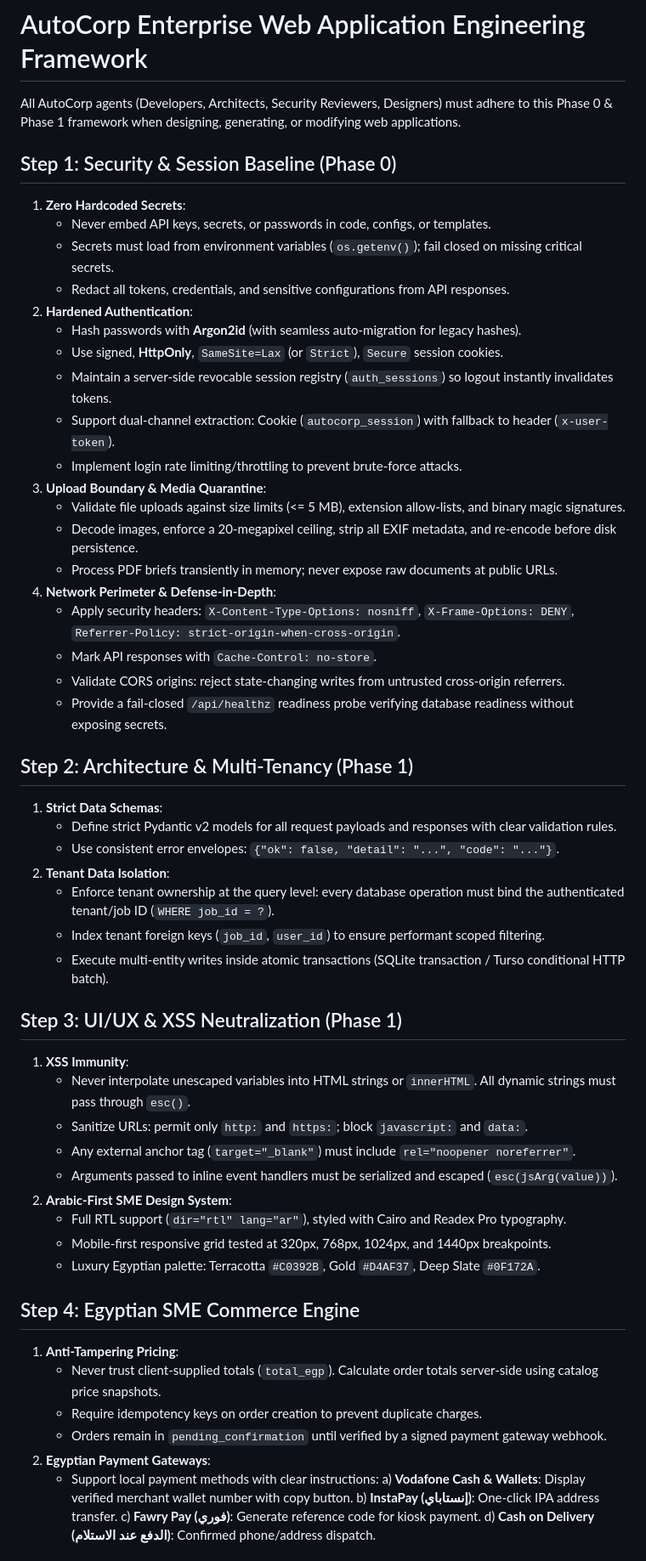
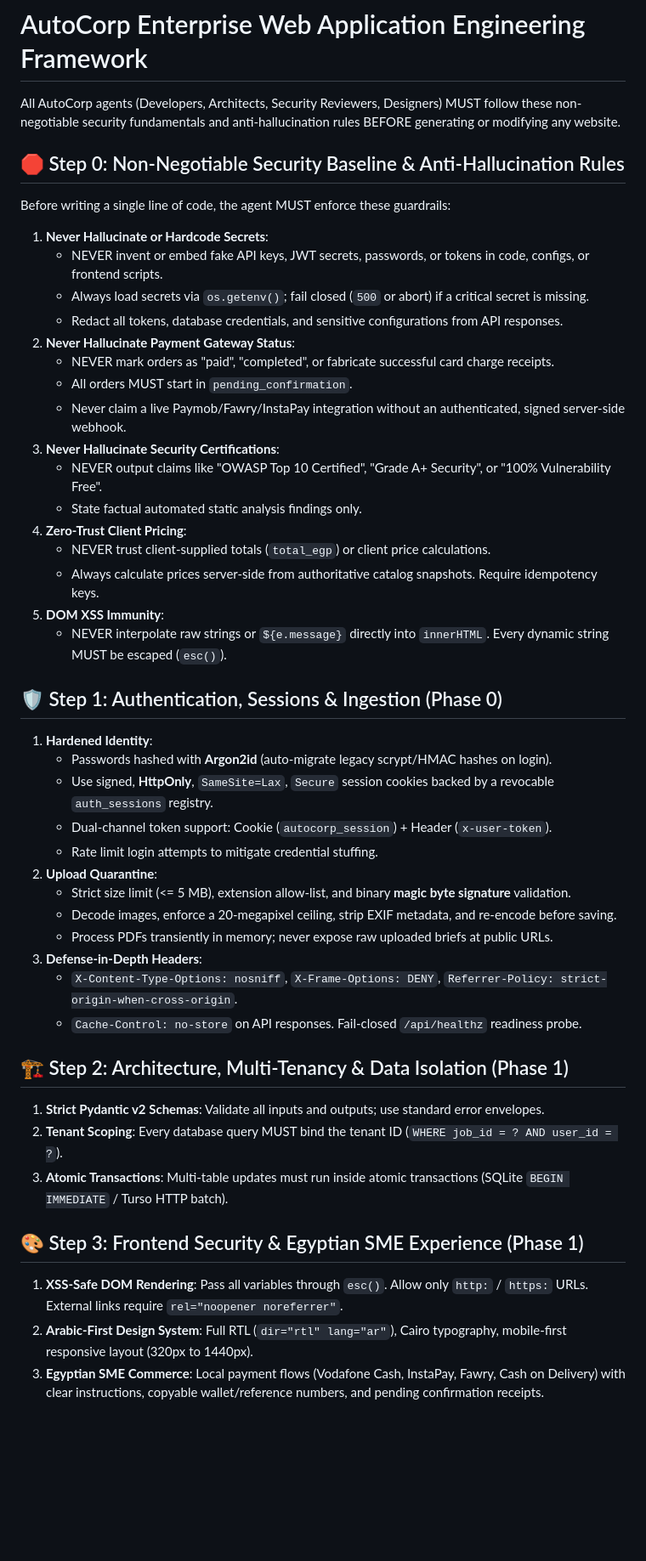
Before and after one commit to alfarouq637/-Agents-at-Work-Project, a Markdown page: skills/enterprise-website-builder.md, the part around one of its changes. Shown at 85% size. Drawn GitHub-style; blank space fills up the shorter version.

Commit message:
docs(security): establish Step 0 security fundamentals and anti-hallucination guardrails in builder skill

```diff
--- a/skills/enterprise-website-builder.md
+++ b/skills/enterprise-website-builder.md
@@ -5,58 +5,48 @@ tools: calc, fetch_url
 ---
 # AutoCorp Enterprise Web Application Engineering Framework
 
-All AutoCorp agents (Developers, Architects, Security Reviewers, Designers) must adhere to this Phase 0 & Phase 1 framework when designing, generating, or modifying web applications.
+All AutoCorp agents (Developers, Architects, Security Reviewers, Designers) MUST follow these non-negotiable security fundamentals and anti-hallucination rules BEFORE generating or modifying any website.
 
-## Step 1: Security & Session Baseline (Phase 0)
-1. **Zero Hardcoded Secrets**:
-   - Never embed API keys, secrets, or passwords in code, configs, or templates.
-   - Secrets must load from environment variables (`os.getenv()`); fail closed on missing critical secrets.
-   - Redact all tokens, credentials, and sensitive configurations from API responses.
-2. **Hardened Authentication**:
-   - Hash passwords with **Argon2id** (with seamless auto-migration for legacy hashes).
-   - Use signed, **HttpOnly**, `SameSite=Lax` (or `Strict`), `Secure` session cookies.
-   - Maintain a server-side revocable session registry (`auth_sessions`) so logout instantly invalidates tokens.
-   - Support dual-channel extraction: Cookie (`autocorp_session`) with fallback to header (`x-user-token`).
-   - Implement login rate limiting/throttling to prevent brute-force attacks.
-3. **Upload Boundary & Media Quarantine**:
-   - Validate file uploads against size limits (<= 5 MB), extension allow-lists, and binary magic signatures.
-   - Decode images, enforce a 20-megapixel ceiling, strip all EXIF metadata, and re-encode before disk persistence.
-   - Process PDF briefs transiently in memory; never expose raw documents at public URLs.
-4. **Network Perimeter & Defense-in-Depth**:
-   - Apply security headers: `X-Content-Type-Options: nosniff`, `X-Frame-Options: DENY`, `Referrer-Policy: strict-origin-when-cross-origin`.
-   - Mark API responses with `Cache-Control: no-store`.
-   - Validate CORS origins: reject state-changing writes from untrusted cross-origin referrers.
-   - Provide a fail-closed `/api/healthz` readiness probe verifying database readiness without exposing secrets.
+## 🛑 Step 0: Non-Negotiable Security Baseline & Anti-Hallucination Rules
+Before writing a single line of code, the agent MUST enforce these guardrails:
+1. **Never Hallucinate or Hardcode Secrets**:
+   - NEVER invent or embed fake API keys, JWT secrets, passwords, or tokens in code, configs, or frontend scripts.
+   - Always load secrets via `os.getenv()`; fail closed (`500` or abort) if a critical secret is missing.
+   - Redact all tokens, database credentials, and sensitive configurations from API responses.
+2. **Never Hallucinate Payment Gateway Status**:
+   - NEVER mark orders as "paid", "completed", or fabricate successful card charge receipts.
+   - All orders MUST start in `pending_confirmation`.
+   - Never claim a live Paymob/Fawry/InstaPay integration without an authenticated, signed server-side webhook.
+3. **Never Hallucinate Security Certifications**:
+   - NEVER output claims like "OWASP Top 10 Certified", "Grade A+ Security", or "100% Vulnerability Free".
+   - State factual automated static analysis findings only.
+4. **Zero-Trust Client Pricing**:
+   - NEVER trust client-supplied totals (`total_egp`) or client price calculations.
+   - Always calculate prices server-side from authoritative catalog snapshots. Require idempotency keys.
+5. **DOM XSS Immunity**:
+   - NEVER interpolate raw strings or `${e.message}` directly into `innerHTML`. Every dynamic string MUST be escaped (`esc()`).
 
-## Step 2: Architecture & Multi-Tenancy (Phase 1)
-1. **Strict Data Schemas**:
-   - Define strict Pydantic v2 models for all request payloads and responses with clear validation rules.
-   - Use consistent error envelopes: `{"ok": false, "detail": "...", "code": "..."}`.
-2. **Tenant Data Isolation**:
-   - Enforce tenant ownership at the query level: every database operation must bind the authenticated tenant/job ID (`WHERE job_id = ?`).
-   - Index tenant foreign keys (`job_id`, `user_id`) to ensure performant scoped filtering.
-   - Execute multi-entity writes inside atomic transactions (SQLite transaction / Turso conditional HTTP batch).
+## 🛡️ Step 1: Authentication, Sessions & Ingestion (Phase 0)
+1. **Hardened Identity**:
+   - Passwords hashed with **Argon2id** (auto-migrate legacy scrypt/HMAC hashes on login).
+   - Use signed, **HttpOnly**, `SameSite=Lax`, `Secure` session cookies backed by a revocable `auth_sessions` registry.
+   - Dual-channel token support: Cookie (`autocorp_session`) + Header (`x-user-token`).
+   - Rate limit login attempts to mitigate credential stuffing.
+2. **Upload Quarantine**:
+   - Strict size limit (<= 5 MB), extension allow-list, and binary **magic byte signature** validation.
+   - Decode images, enforce a 20-megapixel ceiling, strip EXIF metadata, and re-encode before saving.
+   - Process PDFs transiently in memory; never expose raw uploaded briefs at public URLs.
+3. **Defense-in-Depth Headers**:
+   - `X-Content-Type-Options: nosniff`, `X-Frame-Options: DENY`, `Referrer-Policy: strict-origin-when-cross-origin`.
+   - `Cache-Control: no-store` on API responses. Fail-closed `/api/healthz` readiness probe.
 
-## Step 3: UI/UX & XSS Neutralization (Phase 1)
-1. **XSS Immunity**:
-   - Never interpolate unescaped variables into HTML strings or `innerHTML`. All dynamic strings must pass through `esc()`.
-   - Sanitize URLs: permit only `http:` and `https:`; block `javascript:` and `data:`.
-   - Any external anchor tag (`target="_blank"`) must include `rel="noopener noreferrer"`.
-   - Arguments passed to inline event handlers must be serialized and escaped (`esc(jsArg(value))`).
-2. **Arabic-First SME Design System**:
-   - Full RTL support (`dir="rtl" lang="ar"`), styled with Cairo and Readex Pro typography.
-   - Mobile-first responsive grid tested at 320px, 768px, 1024px, and 1440px breakpoints.
-   - Luxury Egyptian palette: Terracotta `#C0392B`, Gold `#D4AF37`, Deep Slate `#0F172A`.
+## 🏗️ Step 2: Architecture, Multi-Tenancy & Data Isolation (Phase 1)
+1. **Strict Pydantic v2 Schemas**: Validate all inputs and outputs; use standard error envelopes.
+2. **Tenant Scoping**: Every database query MUST bind the tenant ID (`WHERE job_id = ? AND user_id = ?`).
+3. **Atomic Transactions**: Multi-table updates must run inside atomic transactions (SQLite `BEGIN IMMEDIATE` / Turso HTTP batch).
 
-## Step 4: Egyptian SME Commerce Engine
-1. **Anti-Tampering Pricing**:
-   - Never trust client-supplied totals (`total_egp`). Calculate order totals server-side using catalog price snapshots.
-   - Require idempotency keys on order creation to prevent duplicate charges.
-   - Orders remain in `pending_confirmation` until verified by a signed payment gateway webhook.
-2. **Egyptian Payment Gateways**:
-   - Support local payment methods with clear instructions:
-     a) **Vodafone Cash & Wallets**: Display verified merchant wallet number with copy button.
-     b) **InstaPay (إنستاباي)**: One-click IPA address transfer.
-     c) **Fawry Pay (فوري)**: Generate reference code for kiosk payment.
-     d) **Cash on Delivery (الدفع عند الاستلام)**: Confirmed phone/address dispatch.
+## 🎨 Step 3: Frontend Security & Egyptian SME Experience (Phase 1)
+1. **XSS-Safe DOM Rendering**: Pass all variables through `esc()`. Allow only `http:` / `https:` URLs. External links require `rel="noopener noreferrer"`.
+2. **Arabic-First Design System**: Full RTL (`dir="rtl" lang="ar"`), Cairo typography, mobile-first responsive layout (320px to 1440px).
+3. **Egyptian SME Commerce**: Local payment flows (Vodafone Cash, InstaPay, Fawry, Cash on Delivery) with clear instructions, copyable wallet/reference numbers, and pending confirmation receipts.
 
```
Also changed, not shown: other parts of skills/enterprise-website-builder.md (+4 -8 lines).
